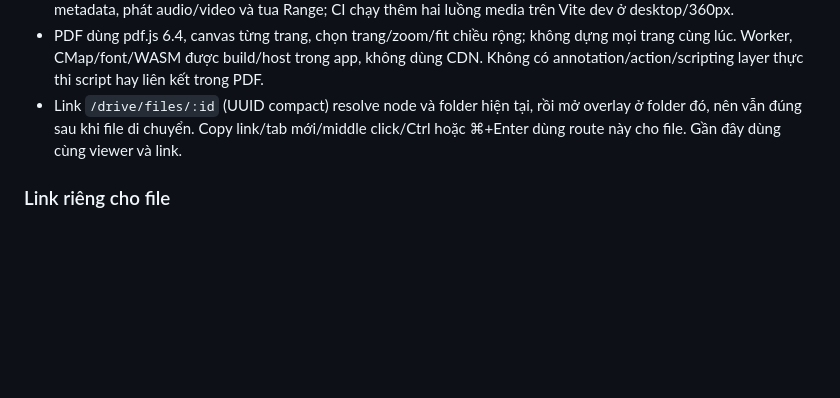
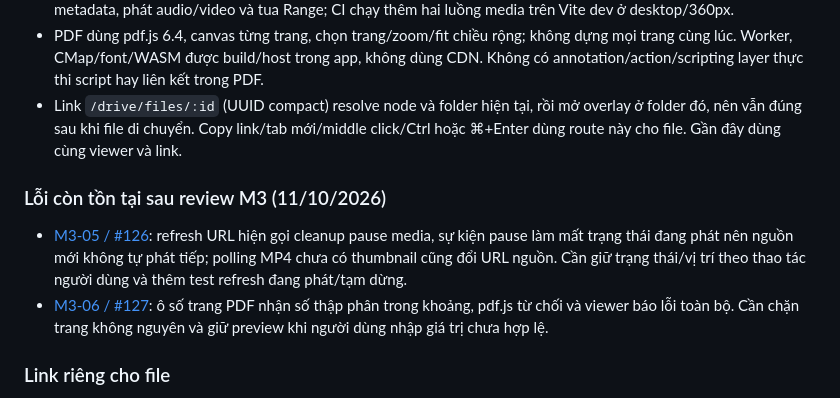
Before and after one commit to q2kit/qloud, a Markdown page: qloud_docs/features/download-preview.md, the part around the change. Drawn GitHub-style; blank space fills up the shorter version.

```diff
--- a/qloud_docs/features/download-preview.md
+++ b/qloud_docs/features/download-preview.md
@@ -53,6 +53,10 @@
 - PDF dùng pdf.js 6.4, canvas từng trang, chọn trang/zoom/fit chiều rộng; không dựng mọi trang cùng lúc. Worker, CMap/font/WASM được build/host trong app, không dùng CDN. Không có annotation/action/scripting layer thực thi script hay liên kết trong PDF.
 - Link `/drive/files/:id` (UUID compact) resolve node và folder hiện tại, rồi mở overlay ở folder đó, nên vẫn đúng sau khi file di chuyển. Copy link/tab mới/middle click/Ctrl hoặc ⌘+Enter dùng route này cho file. Gần đây dùng cùng viewer và link.
 
+### Lỗi còn tồn tại sau review M3 (11/10/2026)
+- [M3-05 / #126](https://github.com/q2kit/qloud/issues/126): refresh URL hiện gọi cleanup pause media, sự kiện pause làm mất trạng thái đang phát nên nguồn mới không tự phát tiếp; polling MP4 chưa có thumbnail cũng đổi URL nguồn. Cần giữ trạng thái/vị trí theo thao tác người dùng và thêm test refresh đang phát/tạm dừng.
+- [M3-06 / #127](https://github.com/q2kit/qloud/issues/127): ô số trang PDF nhận số thập phân trong khoảng, pdf.js từ chối và viewer báo lỗi toàn bộ. Cần chặn trang không nguyên và giữ preview khi người dùng nhập giá trị chưa hợp lệ.
+
 ### Link riêng cho file
 - **Link riêng cho file**, giống folder (M2-07b):
   - lưu lại hoặc mở ở tab khác thì ra đúng file đó trong trình xem;
```
Also changed, not shown: qloud_docs/ROADMAP.md (+4 -2 lines).
